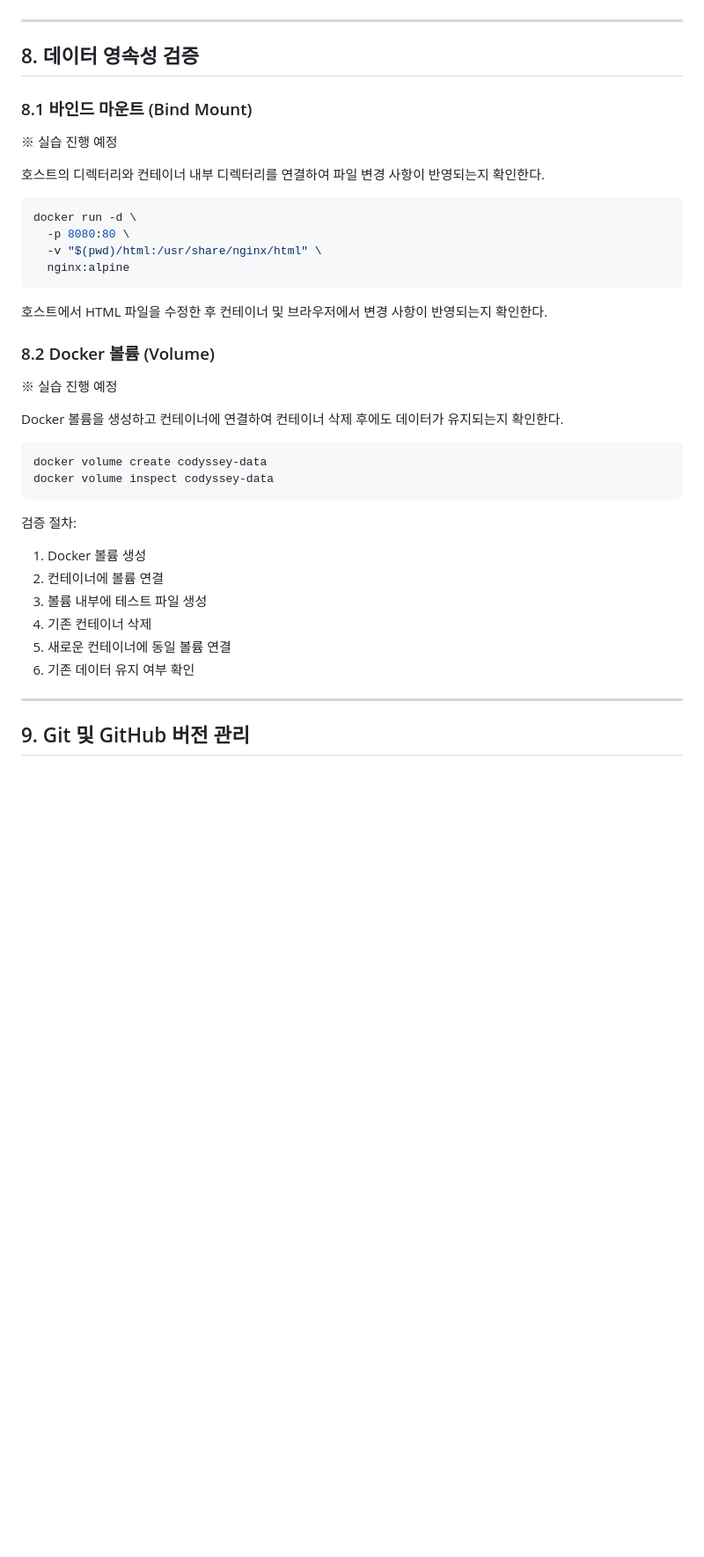
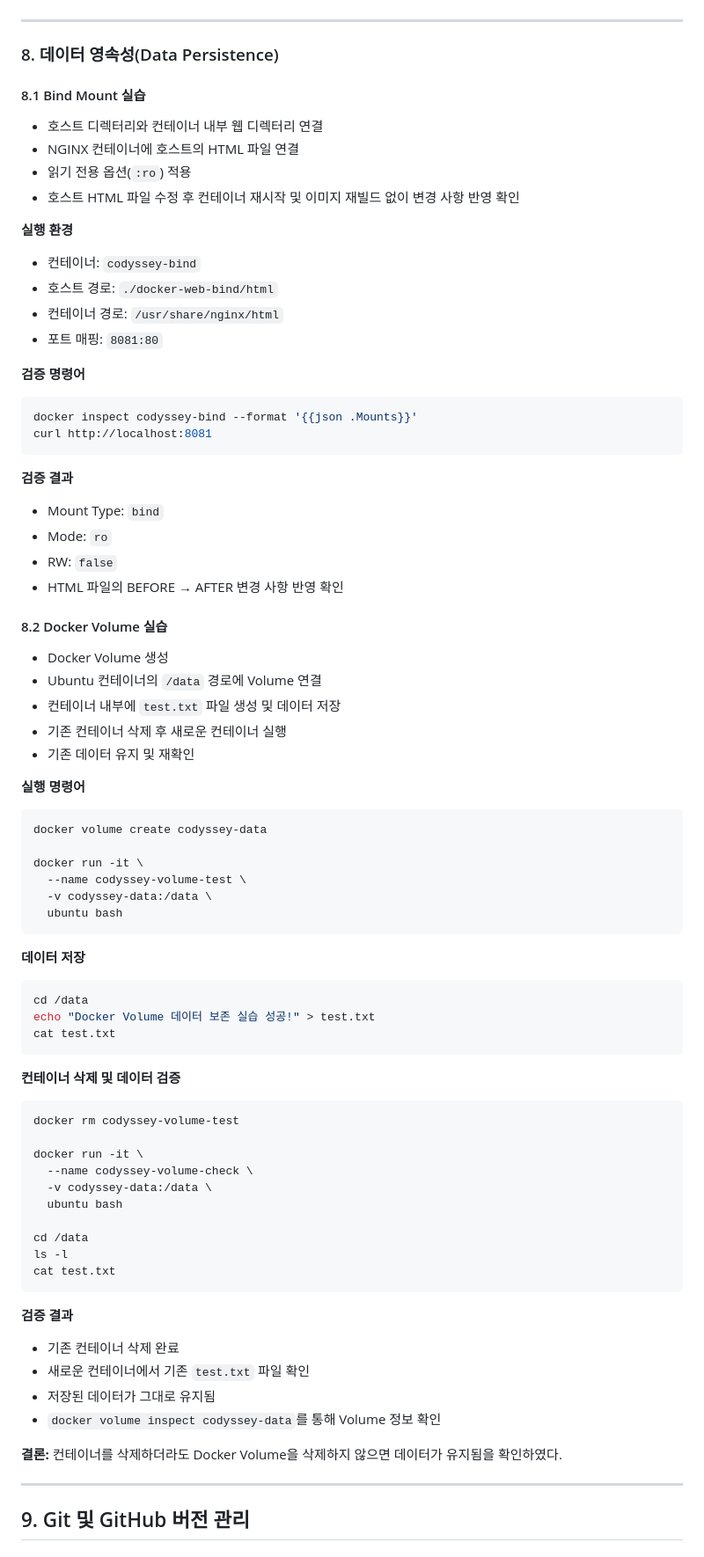
Before and after one commit to dksrlgusrnt-design/codisey1, a Markdown page: README.md, the part around the change. Shown at 88% size. GitHub-like rendering; blank space fills up the shorter version.

Commit message:
Add Docker bind mount and volume practice

````diff
--- a/README.md
+++ b/README.md
@@ -355,41 +355,88 @@ Windows 웹 브라우저에서 `http://localhost:8080`에 접속하여 사용자
 
 ---
 
-## 8. 데이터 영속성 검증
 
-### 8.1 바인드 마운트 (Bind Mount)
+### 8. 데이터 영속성(Data Persistence)
 
-※ 실습 진행 예정
+#### 8.1 Bind Mount 실습
 
-호스트의 디렉터리와 컨테이너 내부 디렉터리를 연결하여 파일 변경 사항이 반영되는지 확인한다.
+- 호스트 디렉터리와 컨테이너 내부 웹 디렉터리 연결
+- NGINX 컨테이너에 호스트의 HTML 파일 연결
+- 읽기 전용 옵션(`:ro`) 적용
+- 호스트 HTML 파일 수정 후 컨테이너 재시작 및 이미지 재빌드 없이 변경 사항 반영 확인
+
+**실행 환경**
+
+- 컨테이너: `codyssey-bind`
+- 호스트 경로: `./docker-web-bind/html`
+- 컨테이너 경로: `/usr/share/nginx/html`
+- 포트 매핑: `8081:80`
+
+**검증 명령어**
 
 ```bash
-docker run -d \
-  -p 8080:80 \
-  -v "$(pwd)/html:/usr/share/nginx/html" \
-  nginx:alpine
+docker inspect codyssey-bind --format '{{json .Mounts}}'
+curl http://localhost:8081
 ```
 
-호스트에서 HTML 파일을 수정한 후 컨테이너 및 브라우저에서 변경 사항이 반영되는지 확인한다.
+**검증 결과**
 
-### 8.2 Docker 볼륨 (Volume)
+- Mount Type: `bind`
+- Mode: `ro`
+- RW: `false`
+- HTML 파일의 BEFORE → AFTER 변경 사항 반영 확인
 
-※ 실습 진행 예정
+#### 8.2 Docker Volume 실습
 
-Docker 볼륨을 생성하고 컨테이너에 연결하여 컨테이너 삭제 후에도 데이터가 유지되는지 확인한다.
+- Docker Volume 생성
+- Ubuntu 컨테이너의 `/data` 경로에 Volume 연결
+- 컨테이너 내부에 `test.txt` 파일 생성 및 데이터 저장
+- 기존 컨테이너 삭제 후 새로운 컨테이너 실행
+- 기존 데이터 유지 및 재확인
+
+**실행 명령어**
 
 ```bash
 docker volume create codyssey-data
-docker volume inspect codyssey-data
+
+docker run -it \
+  --name codyssey-volume-test \
+  -v codyssey-data:/data \
+  ubuntu bash
 ```
 
-검증 절차:
-1. Docker 볼륨 생성
-2. 컨테이너에 볼륨 연결
-3. 볼륨 내부에 테스트 파일 생성
-4. 기존 컨테이너 삭제
-5. 새로운 컨테이너에 동일 볼륨 연결
-6. 기존 데이터 유지 여부 확인
+**데이터 저장**
+
+```bash
+cd /data
+echo "Docker Volume 데이터 보존 실습 성공!" > test.txt
+cat test.txt
+```
+
+**컨테이너 삭제 및 데이터 검증**
+
+```bash
+docker rm codyssey-volume-test
+
+docker run -it \
+  --name codyssey-volume-check \
+  -v codyssey-data:/data \
+  ubuntu bash
+
+cd /data
+ls -l
+cat test.txt
+```
+
+**검증 결과**
+
+- 기존 컨테이너 삭제 완료
+- 새로운 컨테이너에서 기존 `test.txt` 파일 확인
+- 저장된 데이터가 그대로 유지됨
+- `docker volume inspect codyssey-data`를 통해 Volume 정보 확인
+
+**결론:** 컨테이너를 삭제하더라도 Docker Volume을 삭제하지 않으면 데이터가 유지됨을 확인하였다.
+
 
 ---
 
````
Also changed, not shown: images/docker-bind-mount-after.png (added), 1 other file.
